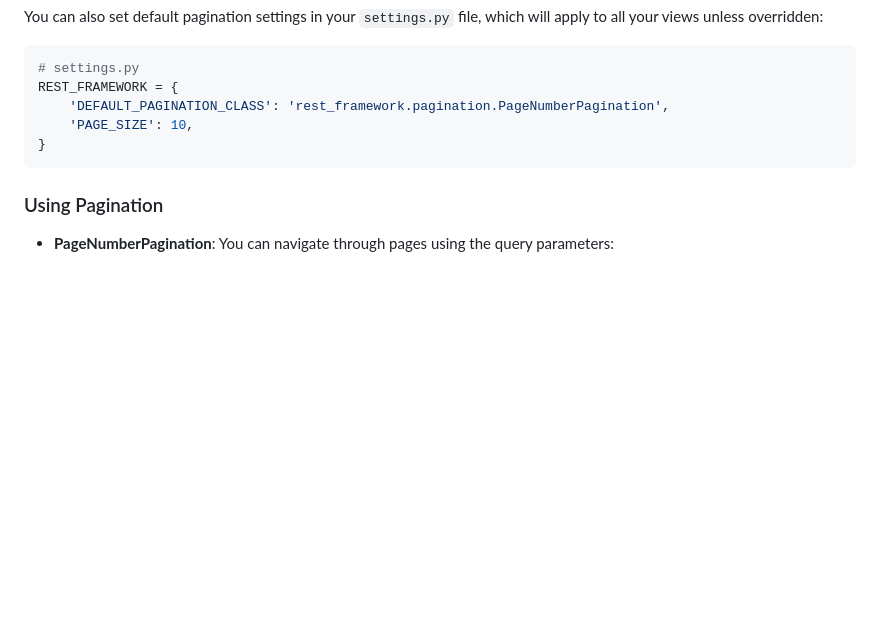
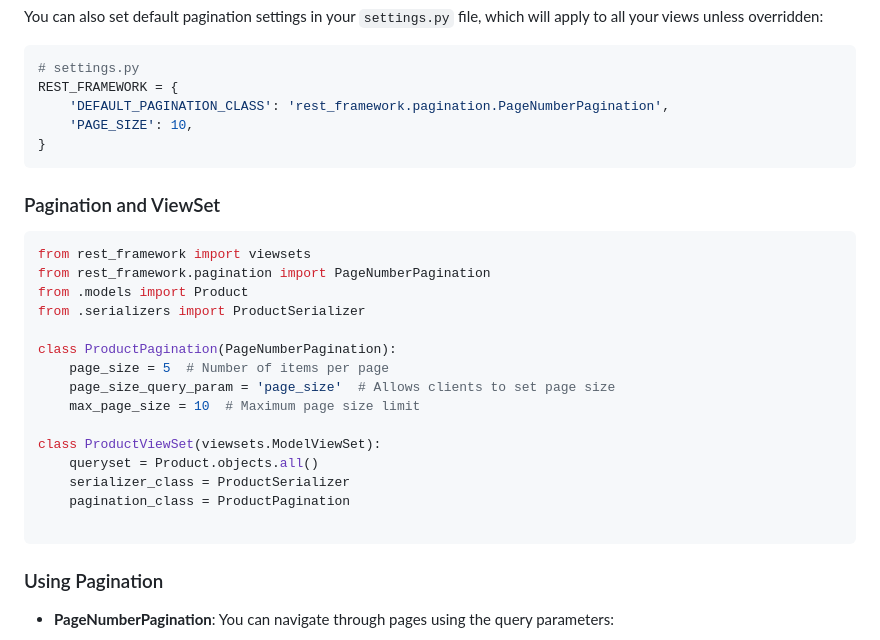
Before and after one commit to BTU-Women-AI-Python-course/Btu_Python_Lecture_18, a Markdown page: pagination.md, the part around the change. GitHub-like rendering; blank space fills up the shorter version.

````diff
--- a/pagination.md
+++ b/pagination.md
@@ -91,6 +91,26 @@ REST_FRAMEWORK = {
 }
 ```
 
+### Pagination and ViewSet
+
+```python
+from rest_framework import viewsets
+from rest_framework.pagination import PageNumberPagination
+from .models import Product
+from .serializers import ProductSerializer
+
+class ProductPagination(PageNumberPagination):
+    page_size = 5  # Number of items per page
+    page_size_query_param = 'page_size'  # Allows clients to set page size
+    max_page_size = 10  # Maximum page size limit
+
+class ProductViewSet(viewsets.ModelViewSet):
+    queryset = Product.objects.all()
+    serializer_class = ProductSerializer
+    pagination_class = ProductPagination
+
+```
+
 ### Using Pagination
 
 - **PageNumberPagination**: You can navigate through pages using the query parameters:
````
